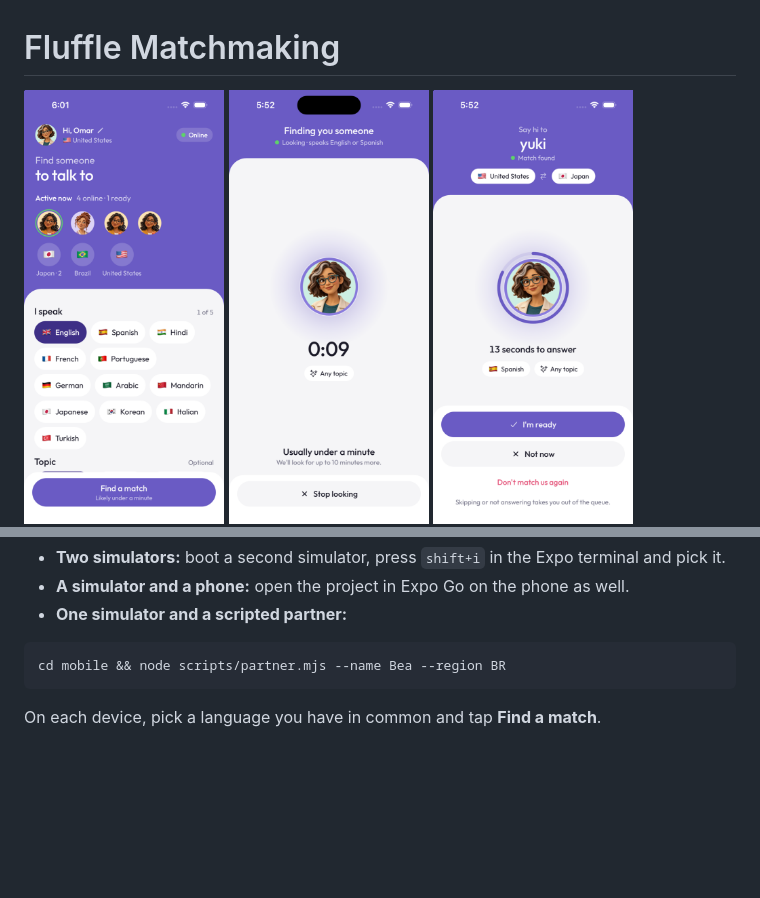
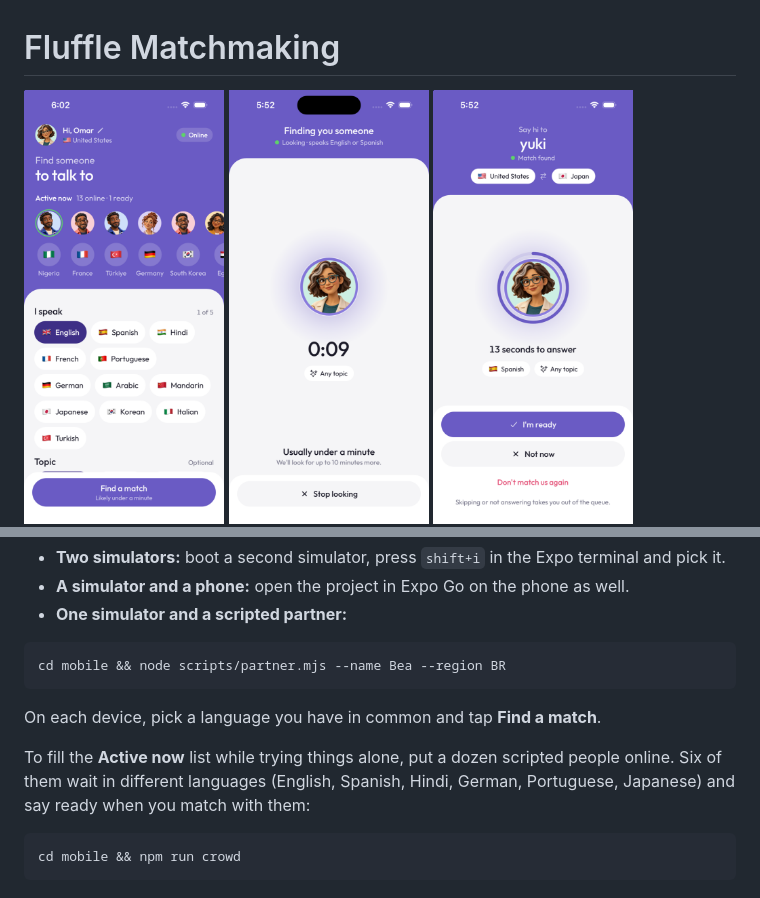
Before and after one commit to samshanmukh/fluffle-matchmaking, a Markdown page: README.md, 2 parts joined by grey strips. GitHub-like rendering; pictures changed too: docs/screenshots/home.png; blank space fills up the shorter version.

````diff
--- a/README.md
+++ b/README.md
@@ -57,3 +57,11 @@ cd mobile && node scripts/partner.mjs --name Bea --region BR
 ```
 
 On each device, pick a language you have in common and tap **Find a match**.
+
+To fill the **Active now** list while trying things alone, put a dozen scripted people online. Six of
+them wait in different languages (English, Spanish, Hindi, German, Portuguese, Japanese) and say ready
+when you match with them:
+
+```bash
+cd mobile && npm run crowd
+```
````
Also changed, not shown: 2 other files.
